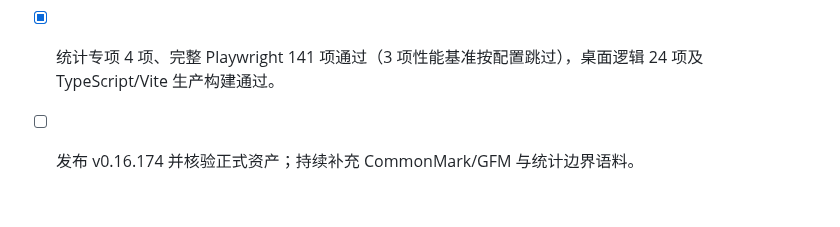
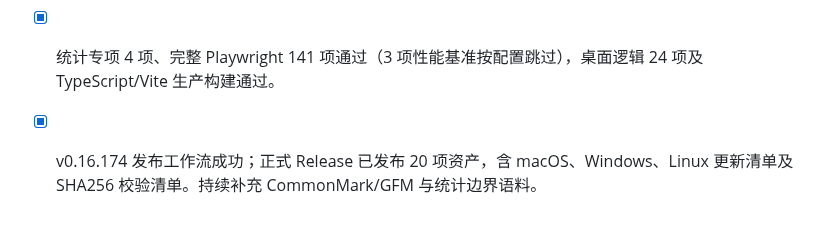
Before and after one commit to jincaiw/moxie, a Markdown page: docs/implementation-plan.md, the part around the change. Rendered like a GitHub page.

Commit message:
docs: record v0.16.174 release verification

```diff
--- a/docs/implementation-plan.md
+++ b/docs/implementation-plan.md
@@ -1376,4 +1376,4 @@
 
 - [x] 统计行内代码时保留可见代码字符，避免将 `*`、`<` 等内容误作为 Markdown/HTML 语法剥除。
 - [x] 统计专项 4 项、完整 Playwright 141 项通过（3 项性能基准按配置跳过），桌面逻辑 24 项及 TypeScript/Vite 生产构建通过。
-- [ ] 发布 v0.16.174 并核验正式资产；持续补充 CommonMark/GFM 与统计边界语料。
+- [x] v0.16.174 发布工作流成功；正式 Release 已发布 20 项资产，含 macOS、Windows、Linux 更新清单及 SHA256 校验清单。持续补充 CommonMark/GFM 与统计边界语料。
```
Also changed, not shown: docs/typora-gap-audit.md (+1 -1 lines).
